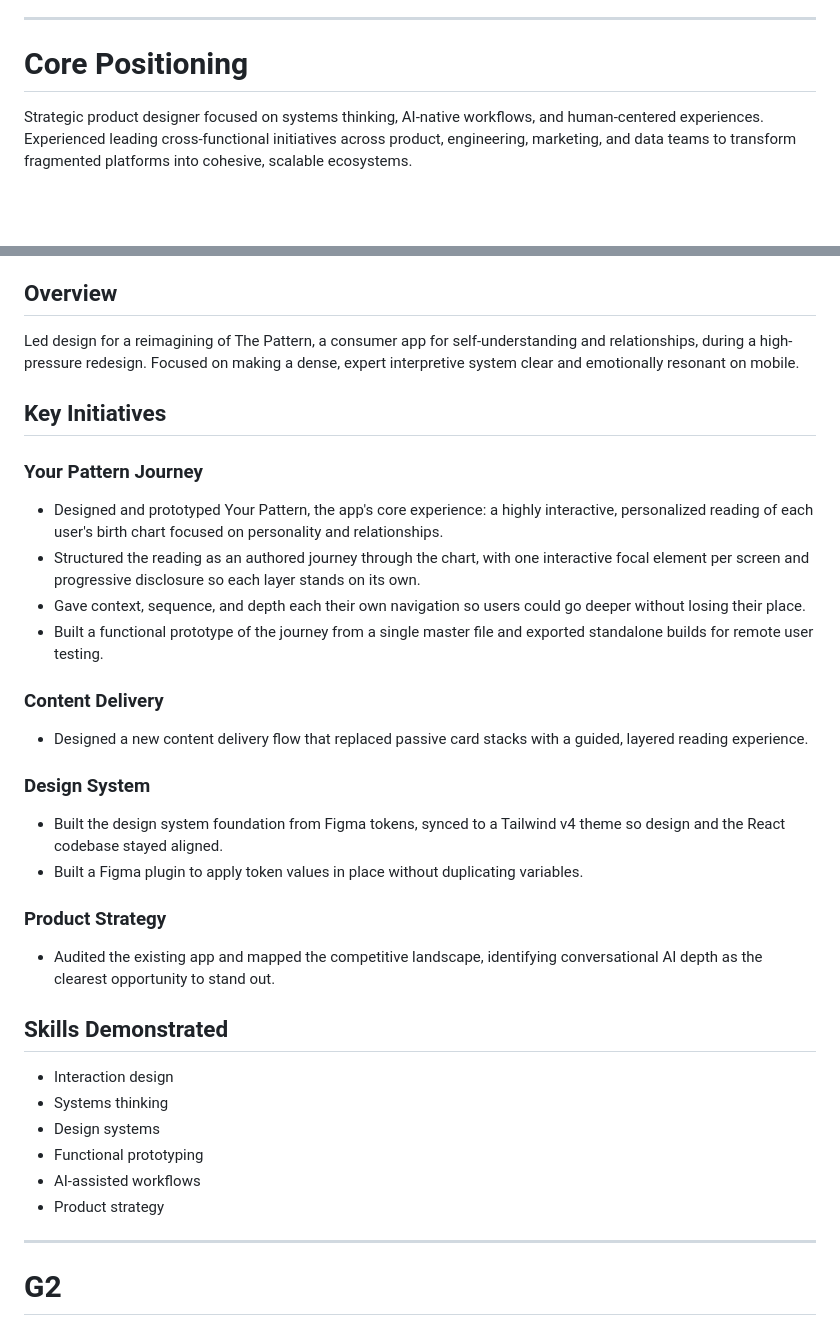
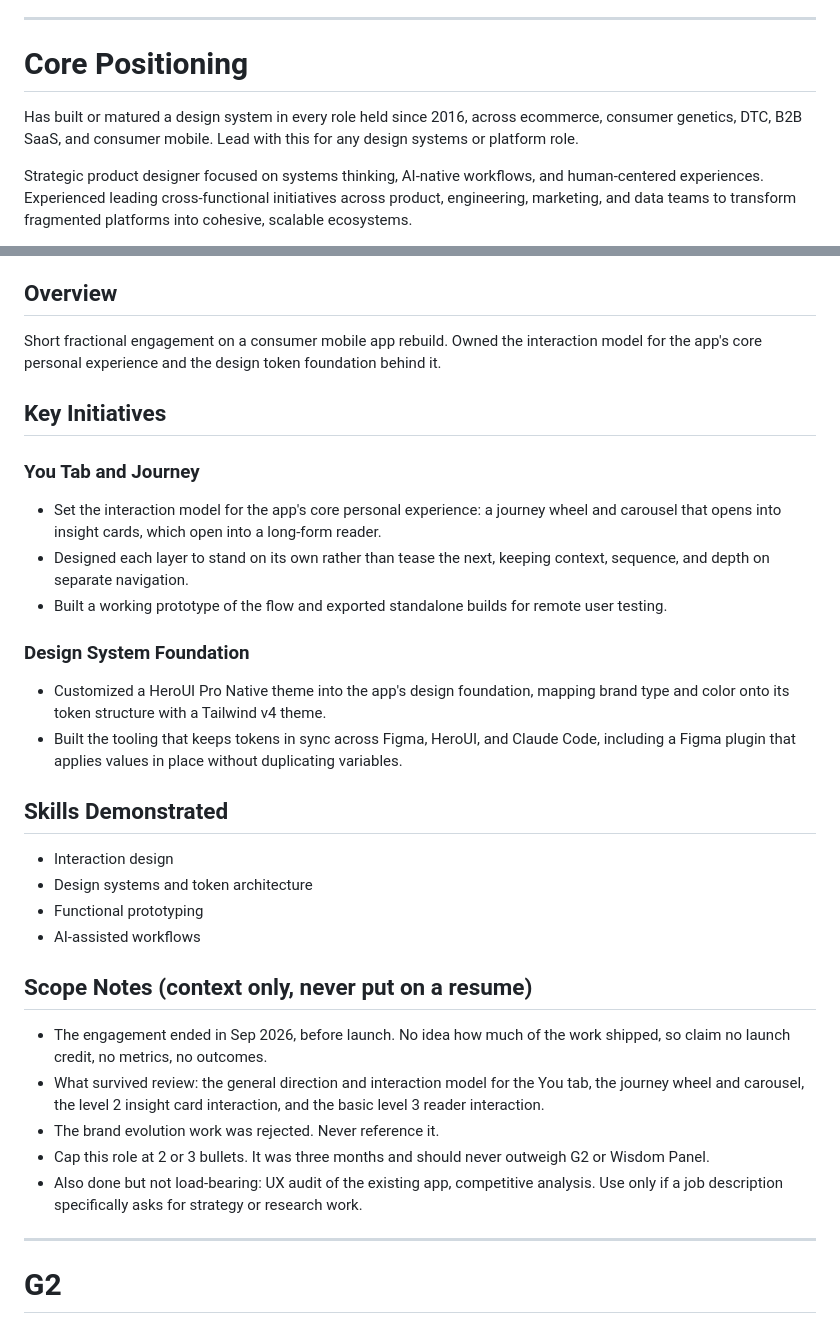
Before and after one commit to rainbows4dinos/career-context, a Markdown page: resume-master.md, 2 parts joined by grey strips. GitHub-like rendering; blank space fills up the shorter version.

Commit message:
update resume master

```diff
--- a/resume-master.md
+++ b/resume-master.md
@@ -56,6 +56,8 @@ Explores how AI changes interaction models, onboarding, trust, workflow orchestr
 
 # Core Positioning
 
+Has built or matured a design system in every role held since 2016, across ecommerce, consumer genetics, DTC, B2B SaaS, and consumer mobile. Lead with this for any design systems or platform role.
+
 Strategic product designer focused on systems thinking, AI-native workflows, and human-centered experiences. Experienced leading cross-functional initiatives across product, engineering, marketing, and data teams to transform fragmented platforms into cohesive, scalable ecosystems.
 
 Combines UX strategy, interaction design, visual craft, design systems thinking, and functional prototyping to rapidly explore ideas and align teams under ambiguity.
@@ -112,33 +114,31 @@ Fractional Head of Design
 Jun 2026 – Sep 2026
 
 ## Overview
-Led design for a reimagining of The Pattern, a consumer app for self-understanding and relationships, during a high-pressure redesign. Focused on making a dense, expert interpretive system clear and emotionally resonant on mobile.
+Short fractional engagement on a consumer mobile app rebuild. Owned the interaction model for the app's core personal experience and the design token foundation behind it.
 
 ## Key Initiatives
 
-### Your Pattern Journey
-- Designed and prototyped Your Pattern, the app's core experience: a highly interactive, personalized reading of each user's birth chart focused on personality and relationships.
-- Structured the reading as an authored journey through the chart, with one interactive focal element per screen and progressive disclosure so each layer stands on its own.
-- Gave context, sequence, and depth each their own navigation so users could go deeper without losing their place.
-- Built a functional prototype of the journey from a single master file and exported standalone builds for remote user testing.
+### You Tab and Journey
+- Set the interaction model for the app's core personal experience: a journey wheel and carousel that opens into insight cards, which open into a long-form reader.
+- Designed each layer to stand on its own rather than tease the next, keeping context, sequence, and depth on separate navigation.
+- Built a working prototype of the flow and exported standalone builds for remote user testing.
 
-### Content Delivery
-- Designed a new content delivery flow that replaced passive card stacks with a guided, layered reading experience.
-
-### Design System
-- Built the design system foundation from Figma tokens, synced to a Tailwind v4 theme so design and the React codebase stayed aligned.
-- Built a Figma plugin to apply token values in place without duplicating variables.
-
-### Product Strategy
-- Audited the existing app and mapped the competitive landscape, identifying conversational AI depth as the clearest opportunity to stand out.
+### Design System Foundation
+- Customized a HeroUI Pro Native theme into the app's design foundation, mapping brand type and color onto its token structure with a Tailwind v4 theme.
+- Built the tooling that keeps tokens in sync across Figma, HeroUI, and Claude Code, including a Figma plugin that applies values in place without duplicating variables.
 
 ## Skills Demonstrated
 - Interaction design
-- Systems thinking
-- Design systems
+- Design systems and token architecture
 - Functional prototyping
 - AI-assisted workflows
-- Product strategy
+
+## Scope Notes (context only, never put on a resume)
+- The engagement ended in Sep 2026, before launch. No idea how much of the work shipped, so claim no launch credit, no metrics, no outcomes.
+- What survived review: the general direction and interaction model for the You tab, the journey wheel and carousel, the level 2 insight card interaction, and the basic level 3 reader interaction.
+- The brand evolution work was rejected. Never reference it.
+- Cap this role at 2 or 3 bullets. It was three months and should never outweigh G2 or Wisdom Panel.
+- Also done but not load-bearing: UX audit of the existing app, competitive analysis. Use only if a job description specifically asks for strategy or research work.
 
 ---
 
```
